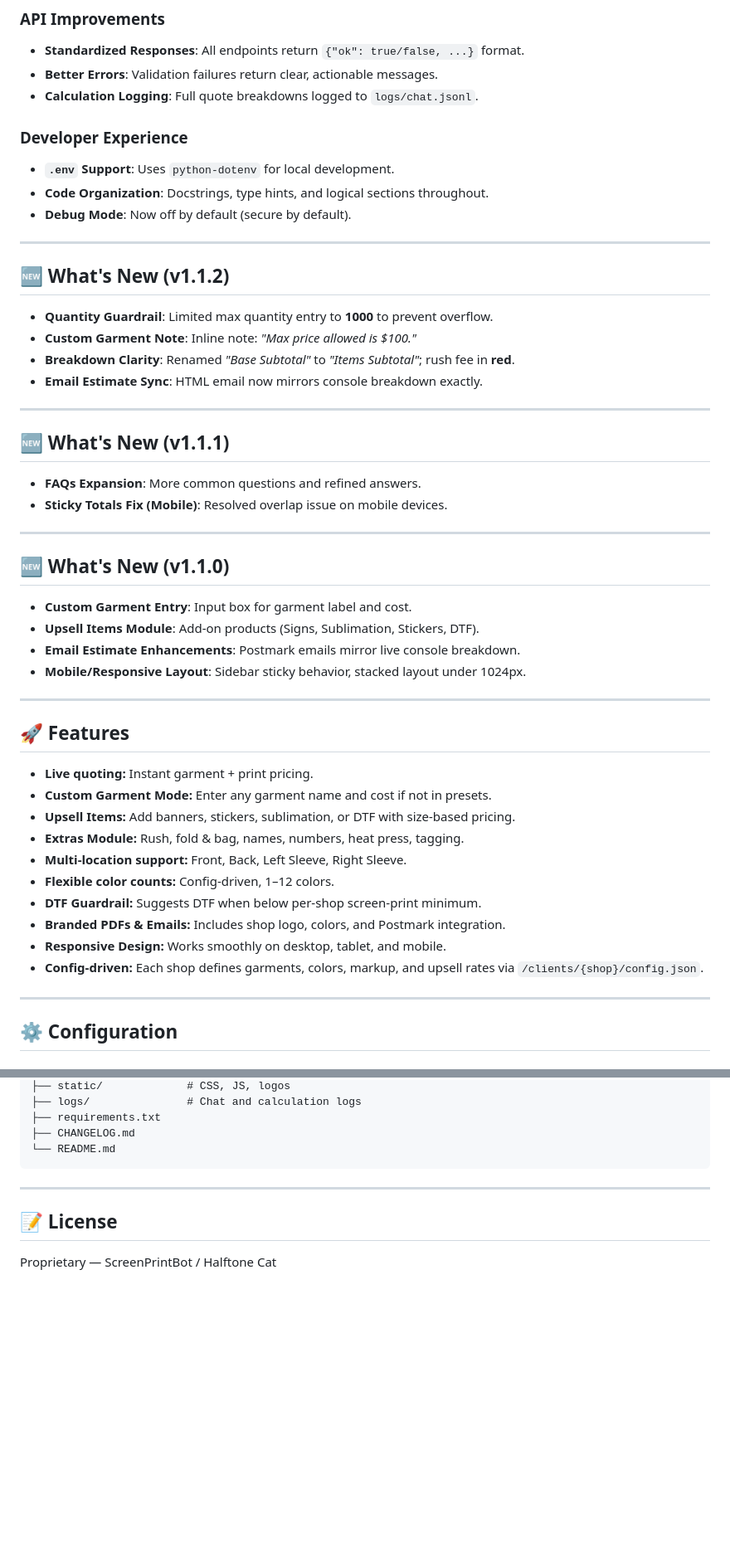
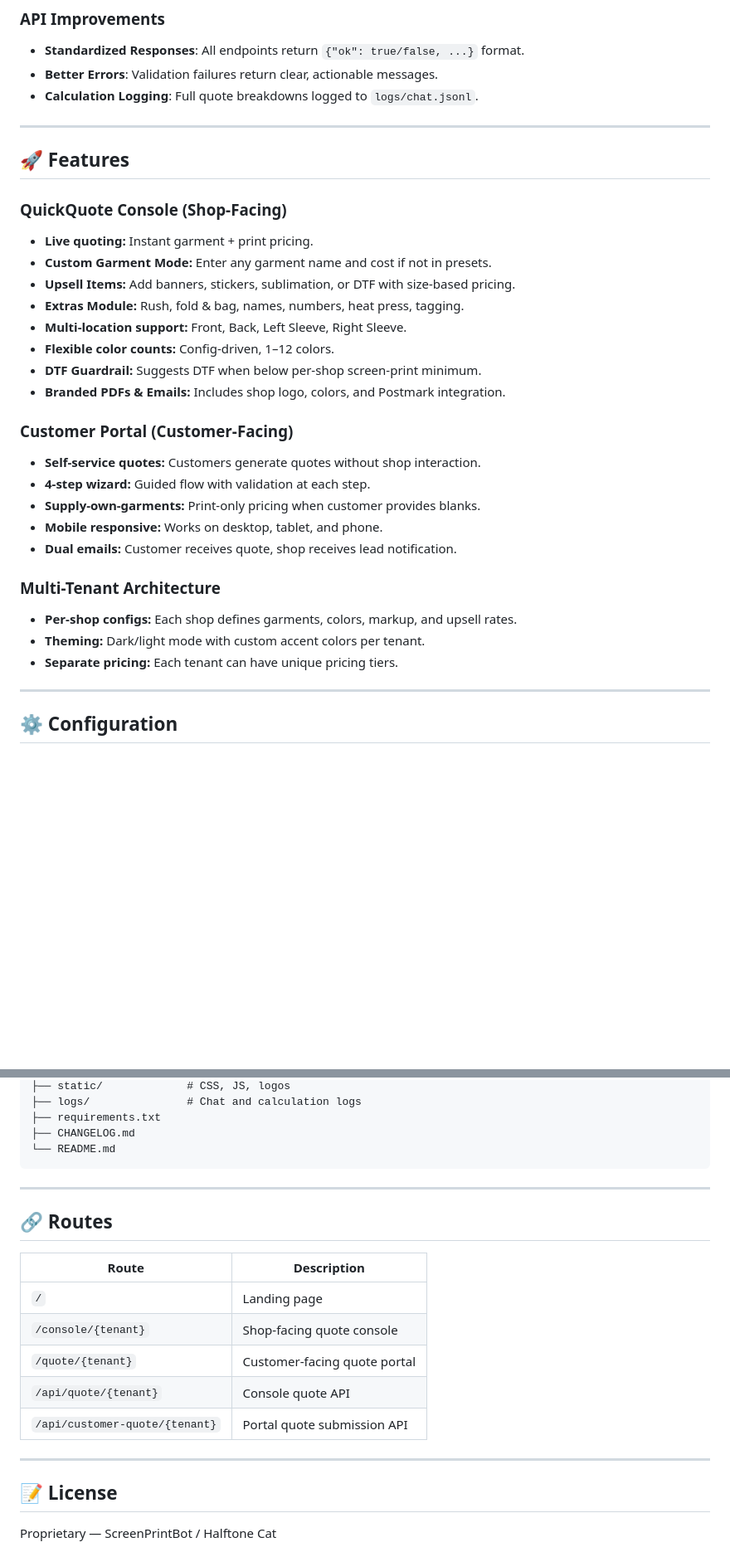
Before and after one commit to Hex-Kitty/ScreenPrintBot, a Markdown page: README.md, 2 parts joined by grey strips. Shown at 83% size. Rendered like a GitHub page; blank space fills up the shorter version.

```diff
--- a/README.md
+++ b/README.md
@@ -24,36 +46,11 @@ It is now at **v1.2.0** and live at [app.screenprintbot.com](https://app.screenp
 - **Better Errors**: Validation failures return clear, actionable messages.
 - **Calculation Logging**: Full quote breakdowns logged to `logs/chat.jsonl`.
 
-### Developer Experience
-- **`.env` Support**: Uses `python-dotenv` for local development.
-- **Code Organization**: Docstrings, type hints, and logical sections throughout.
-- **Debug Mode**: Now off by default (secure by default).
-
----
-
-## 🆕 What's New (v1.1.2)
-- **Quantity Guardrail**: Limited max quantity entry to **1000** to prevent overflow.
-- **Custom Garment Note**: Inline note: *"Max price allowed is $100."*
-- **Breakdown Clarity**: Renamed *"Base Subtotal"* to *"Items Subtotal"*; rush fee in **red**.
-- **Email Estimate Sync**: HTML email now mirrors console breakdown exactly.
-
----
-
-## 🆕 What's New (v1.1.1)
-- **FAQs Expansion**: More common questions and refined answers.
-- **Sticky Totals Fix (Mobile)**: Resolved overlap issue on mobile devices.
-
----
-
-## 🆕 What's New (v1.1.0)
-- **Custom Garment Entry**: Input box for garment label and cost.
-- **Upsell Items Module**: Add-on products (Signs, Sublimation, Stickers, DTF).
-- **Email Estimate Enhancements**: Postmark emails mirror live console breakdown.
-- **Mobile/Responsive Layout**: Sidebar sticky behavior, stacked layout under 1024px.
-
 ---
 
 ## 🚀 Features
+
+### QuickQuote Console (Shop-Facing)
 - **Live quoting:** Instant garment + print pricing.
 - **Custom Garment Mode:** Enter any garment name and cost if not in presets.
 - **Upsell Items:** Add banners, stickers, sublimation, or DTF with size-based pricing.
@@ -62,8 +59,18 @@ It is now at **v1.2.0** and live at [app.screenprintbot.com](https://app.screenp
 - **Flexible color counts:** Config-driven, 1–12 colors.
 - **DTF Guardrail:** Suggests DTF when below per-shop screen-print minimum.
 - **Branded PDFs & Emails:** Includes shop logo, colors, and Postmark integration.
-- **Responsive Design:** Works smoothly on desktop, tablet, and mobile.
-- **Config-driven:** Each shop defines garments, colors, markup, and upsell rates via `/clients/{shop}/config.json`.
+
+### Customer Portal (Customer-Facing)
+- **Self-service quotes:** Customers generate quotes without shop interaction.
+- **4-step wizard:** Guided flow with validation at each step.
+- **Supply-own-garments:** Print-only pricing when customer provides blanks.
+- **Mobile responsive:** Works on desktop, tablet, and phone.
+- **Dual emails:** Customer receives quote, shop receives lead notification.
+
+### Multi-Tenant Architecture
+- **Per-shop configs:** Each shop defines garments, colors, markup, and upsell rates.
+- **Theming:** Dark/light mode with custom accent colors per tenant.
+- **Separate pricing:** Each tenant can have unique pricing tiers.
 
 ---
 
@@ -152,6 +195,18 @@ See `/clients/demo/config.json` for an example of how shops define:
 
 ---
 
+## 🔗 Routes
+
+| Route | Description |
+|-------|-------------|
+| `/` | Landing page |
+| `/console/{tenant}` | Shop-facing quote console |
+| `/quote/{tenant}` | Customer-facing quote portal |
+| `/api/quote/{tenant}` | Console quote API |
+| `/api/customer-quote/{tenant}` | Portal quote submission API |
+
+---
+
 ## 📝 License
 
 Proprietary — ScreenPrintBot / Halftone Cat
```
Also changed, not shown: other parts of README.md (+62 -4 lines), CHANGELOG.md (+55 -1 lines).
